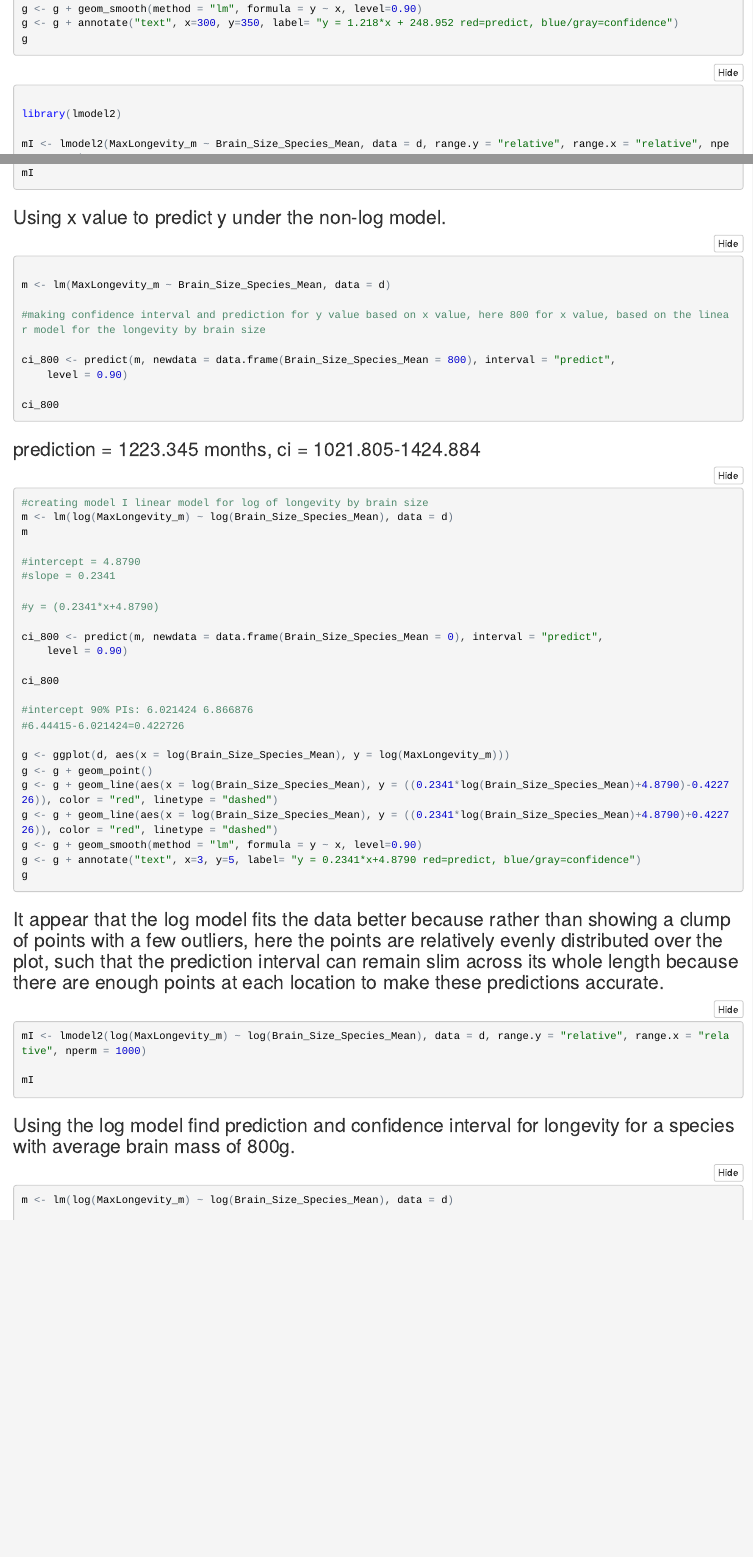
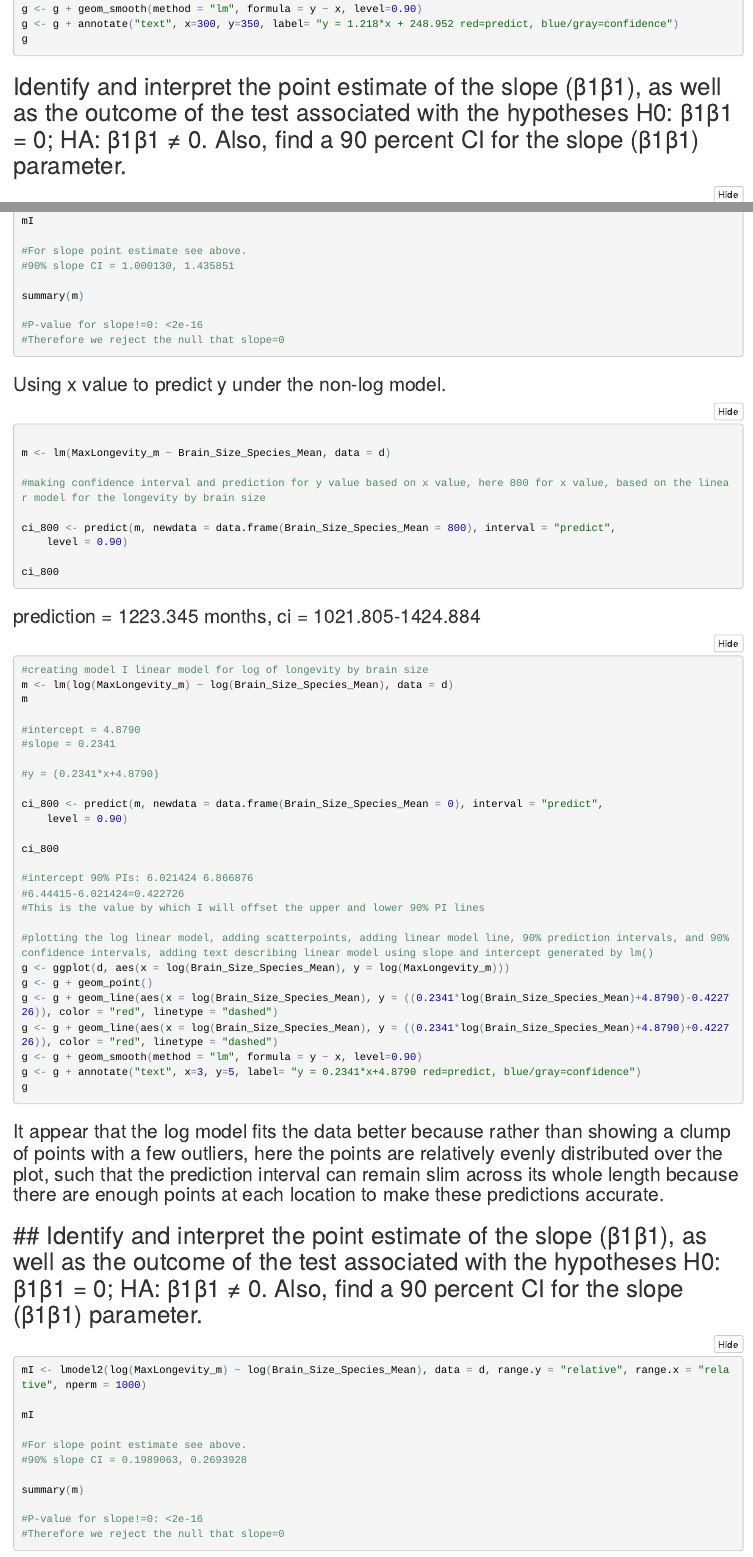
Before and after one commit to imuratore/ADA-WEEK-6, an R Markdown document (homework_06.Rmd): the page in a window 1100 px wide, from 3830 px down before the commit and from 3900 px down after it, so that both start at the same text, and a second part further down, joined at a grey line. The pictures show the output file homework_06.nb.html that the author committed with the source, opened offline.

Commit message:
finished annotations

````diff
--- a/homework_06.Rmd
+++ b/homework_06.Rmd
@@ -186,7 +189,7 @@ g
 
 
 ```
-
+## Identify and interpret the point estimate of the slope (β1β1), as well as the outcome of the test associated with the hypotheses H0: β1β1 = 0; HA: β1β1 ≠ 0. Also, find a 90 percent CI for the slope (β1β1) parameter.
 ```{r}
 
 library(lmodel2)
@@ -194,6 +197,14 @@ library(lmodel2)
 mI <- lmodel2(MaxLongevity_m ~ Brain_Size_Species_Mean, data = d, range.y = "relative", range.x = "relative", nperm = 1000)
 
 mI
+
+#For slope point estimate see above.
+#90% slope CI = 1.000130, 1.435851
+
+summary(m)
+
+#P-value for slope!=0: <2e-16
+#Therefore we reject the null that slope=0
 
 ```
 
@@ -230,7 +241,9 @@ ci_800
 
 #intercept 90% PIs: 6.021424 6.866876
 #6.44415-6.021424=0.422726
+#This is the value by which I will offset the upper and lower 90% PI lines
 
+#plotting the log linear model, adding scatterpoints, adding linear model line, 90% prediction intervals, and 90% confidence intervals, adding text describing linear model using slope and intercept generated by lm()
 g <- ggplot(d, aes(x = log(Brain_Size_Species_Mean), y = log(MaxLongevity_m)))
 g <- g + geom_point()
 g <- g + geom_line(aes(x = log(Brain_Size_Species_Mean), y = ((0.2341*log(Brain_Size_Species_Mean)+4.8790)-0.422726)), color = "red", linetype = "dashed")
@@ -243,10 +256,21 @@ g
 
 
 ### It appear that the log model fits the data better because rather than showing a clump of points with a few outliers, here the points are relatively evenly distributed over the plot, such that the prediction interval can remain slim across its whole length because there are enough points at each location to make these predictions accurate.
+
+## ## Identify and interpret the point estimate of the slope (β1β1), as well as the outcome of the test associated with the hypotheses H0: β1β1 = 0; HA: β1β1 ≠ 0. Also, find a 90 percent CI for the slope (β1β1) parameter.
 ```{r}
 mI <- lmodel2(log(MaxLongevity_m) ~ log(Brain_Size_Species_Mean), data = d, range.y = "relative", range.x = "relative", nperm = 1000)
 
 mI
+
+#For slope point estimate see above.
+#90% slope CI = 0.1989063, 0.2693928
+
+summary(m)
+
+#P-value for slope!=0: <2e-16
+#Therefore we reject the null that slope=0
+
 ```
 ### Using the log model find prediction and confidence interval for  longevity for a species with average brain mass of 800g.
 ```{r}
````
Also changed, not shown: homework_06.html, homework_06.nb.html, homework_06.Rmd (11 more changed lines).
